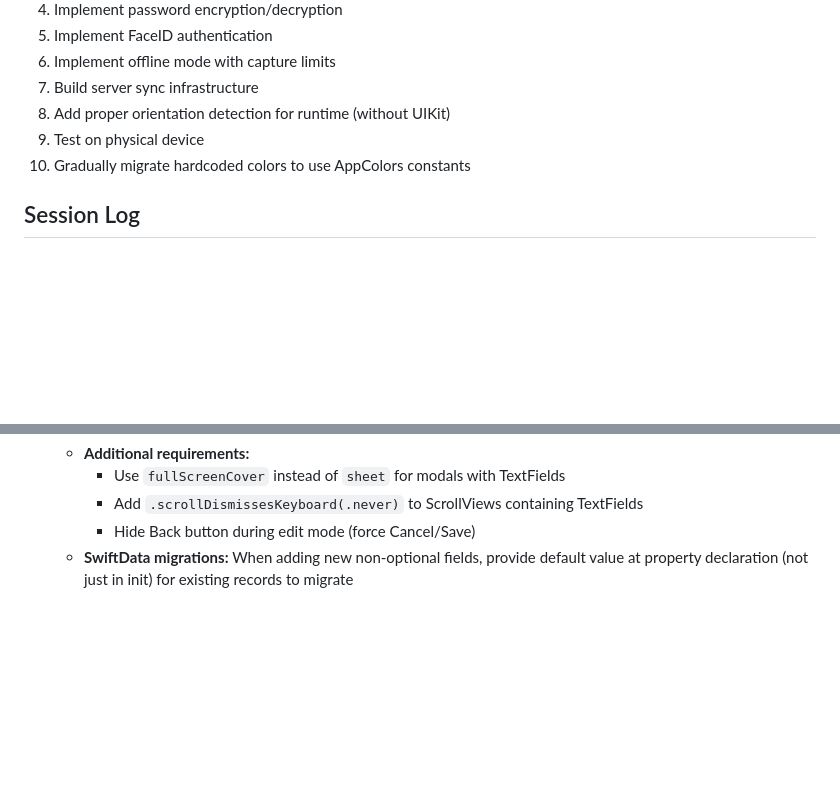
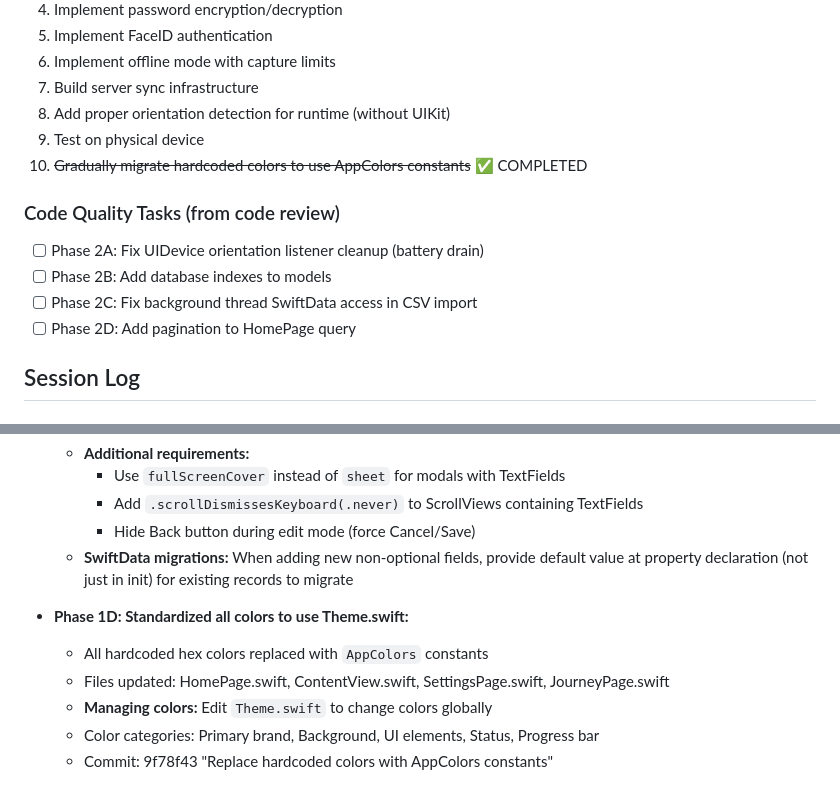
Before and after one commit to JimKerrUSA/Airplane-ID.com, a Markdown page: CONTEXT.md, 2 parts joined by grey strips. Drawn GitHub-style; blank space fills up the shorter version.

Commit message:
Update CONTEXT.md with Phase 1D completion and pending code quality tasks
Co-Authored-By: Claude Opus 4.5 <noreply@anthropic.com>

```diff
--- a/CONTEXT.md
+++ b/CONTEXT.md
@@ -296,7 +296,13 @@ struct AppConfig {
 7. Build server sync infrastructure
 8. Add proper orientation detection for runtime (without UIKit)
 9. Test on physical device
-10. Gradually migrate hardcoded colors to use AppColors constants
+10. ~~Gradually migrate hardcoded colors to use AppColors constants~~ ✅ COMPLETED
+
+### Code Quality Tasks (from code review)
+- [ ] Phase 2A: Fix UIDevice orientation listener cleanup (battery drain)
+- [ ] Phase 2B: Add database indexes to models
+- [ ] Phase 2C: Fix background thread SwiftData access in CSV import
+- [ ] Phase 2D: Add pagination to HomePage query
 
 ## Session Log
 
@@ -564,3 +570,10 @@ struct AppConfig {
     - Add `.scrollDismissesKeyboard(.never)` to ScrollViews containing TextFields
     - Hide Back button during edit mode (force Cancel/Save)
   - **SwiftData migrations:** When adding new non-optional fields, provide default value at property declaration (not just in init) for existing records to migrate
+
+- **Phase 1D: Standardized all colors to use Theme.swift:**
+  - All hardcoded hex colors replaced with `AppColors` constants
+  - Files updated: HomePage.swift, ContentView.swift, SettingsPage.swift, JourneyPage.swift
+  - **Managing colors:** Edit `Theme.swift` to change colors globally
+  - Color categories: Primary brand, Background, UI elements, Status, Progress bar
+  - Commit: 9f78f43 "Replace hardcoded colors with AppColors constants"
```
